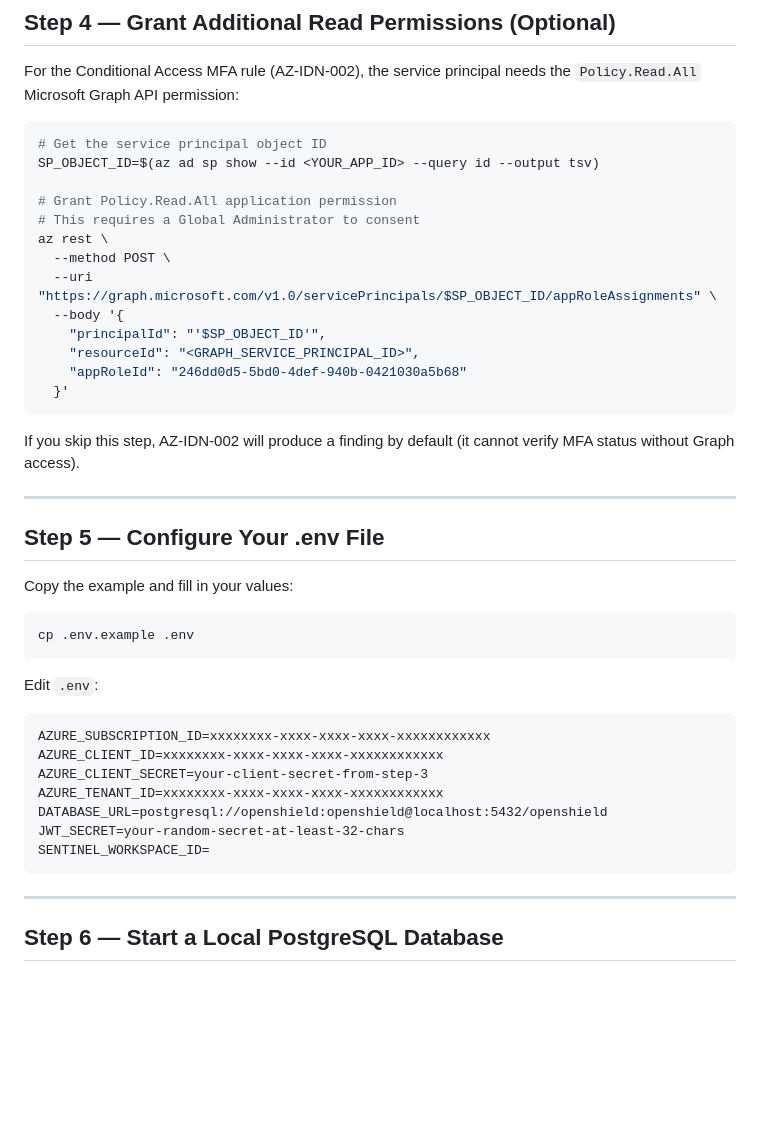
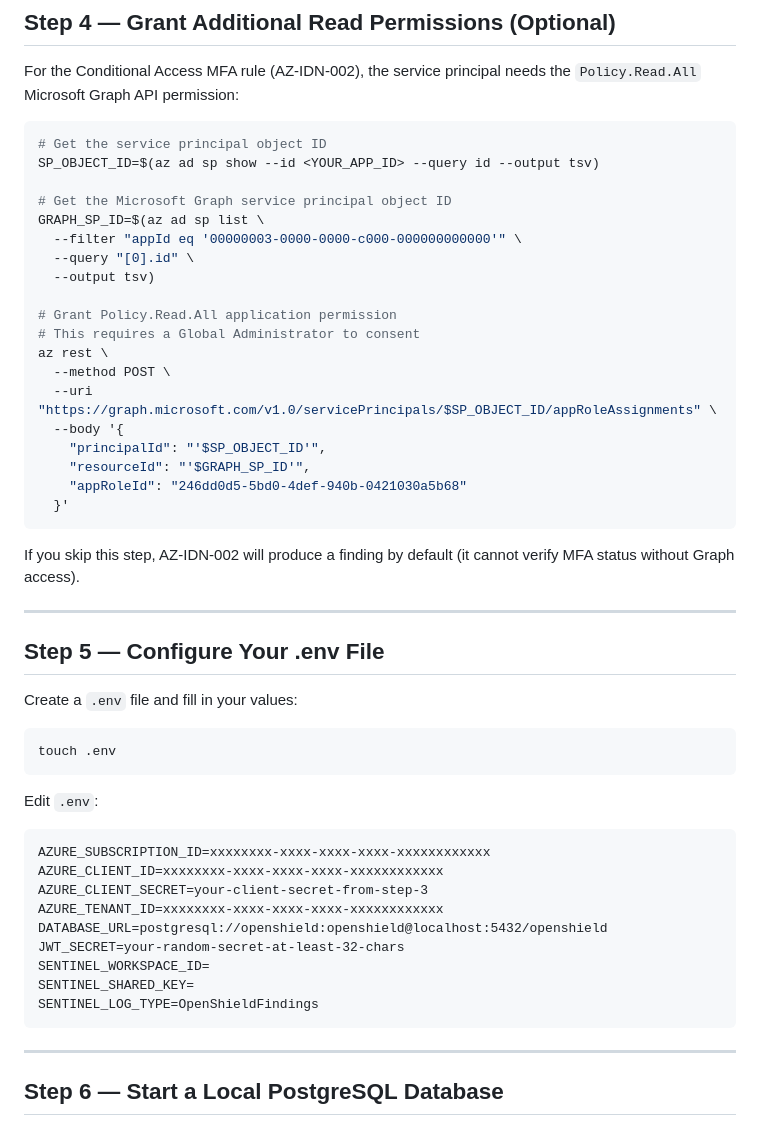
Before and after one commit to openshield-org/openshield, a Markdown page: docs/azure-setup.md, the part around one of its changes. GitHub-like rendering; blank space fills up the shorter version.

````diff
--- a/docs/azure-setup.md
+++ b/docs/azure-setup.md
@@ -71,6 +71,12 @@ For the Conditional Access MFA rule (AZ-IDN-002), the service principal needs th
 # Get the service principal object ID
 SP_OBJECT_ID=$(az ad sp show --id <YOUR_APP_ID> --query id --output tsv)
 
+# Get the Microsoft Graph service principal object ID
+GRAPH_SP_ID=$(az ad sp list \
+  --filter "appId eq '00000003-0000-0000-c000-000000000000'" \
+  --query "[0].id" \
+  --output tsv)
+
 # Grant Policy.Read.All application permission
 # This requires a Global Administrator to consent
 az rest \
@@ -78,7 +84,7 @@ az rest \
   --uri "https://graph.microsoft.com/v1.0/servicePrincipals/$SP_OBJECT_ID/appRoleAssignments" \
   --body '{
     "principalId": "'$SP_OBJECT_ID'",
-    "resourceId": "<GRAPH_SERVICE_PRINCIPAL_ID>",
+    "resourceId": "'$GRAPH_SP_ID'",
     "appRoleId": "246dd0d5-5bd0-4def-940b-0421030a5b68"
   }'
 ```
@@ -89,10 +95,10 @@ If you skip this step, AZ-IDN-002 will produce a finding by default (it cannot v
 
 ## Step 5 — Configure Your .env File
 
-Copy the example and fill in your values:
+Create a `.env` file and fill in your values:
 
 ```bash
-cp .env.example .env
+touch .env
 ```
 
 Edit `.env`:
@@ -105,6 +111,8 @@ AZURE_TENANT_ID=xxxxxxxx-xxxx-xxxx-xxxx-xxxxxxxxxxxx
 DATABASE_URL=postgresql://openshield:openshield@localhost:5432/openshield
 JWT_SECRET=your-random-secret-at-least-32-chars
 SENTINEL_WORKSPACE_ID=
+SENTINEL_SHARED_KEY=
+SENTINEL_LOG_TYPE=OpenShieldFindings
 ```
 
 ---
````
Also changed, not shown: other parts of docs/azure-setup.md (+21 -1 lines).
